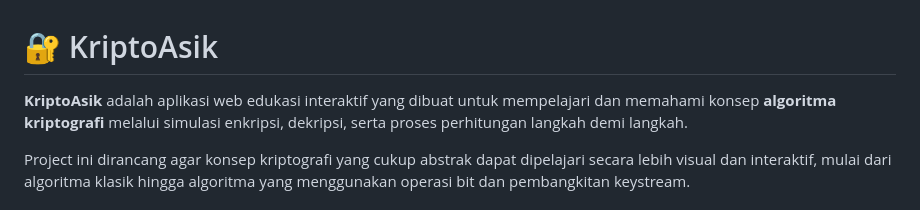
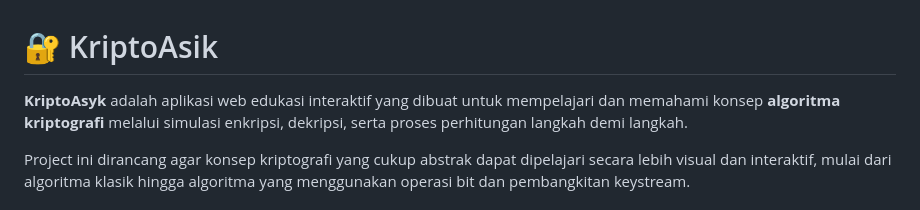
Before and after one commit to Dwiio/kriptoasyk, a Markdown page: README.md, the part around the change. GitHub-like rendering.

```diff
--- a/README.md
+++ b/README.md
@@ -1,6 +1,6 @@
 # 🔐 KriptoAsik
 
-**KriptoAsik** adalah aplikasi web edukasi interaktif yang dibuat untuk mempelajari dan memahami konsep **algoritma kriptografi** melalui simulasi enkripsi, dekripsi, serta proses perhitungan langkah demi langkah.
+**KriptoAsyk** adalah aplikasi web edukasi interaktif yang dibuat untuk mempelajari dan memahami konsep **algoritma kriptografi** melalui simulasi enkripsi, dekripsi, serta proses perhitungan langkah demi langkah.
 
 Project ini dirancang agar konsep kriptografi yang cukup abstrak dapat dipelajari secara lebih visual dan interaktif, mulai dari algoritma klasik hingga algoritma yang menggunakan operasi bit dan pembangkitan keystream.
 
```
